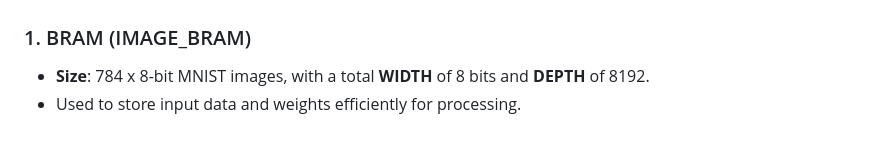
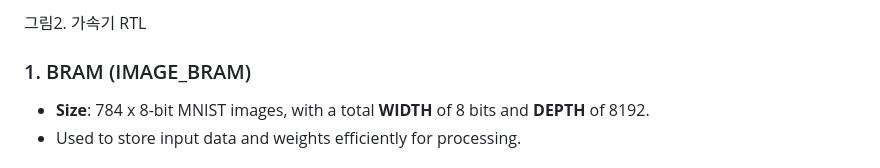
Before and after one commit to youngyang00/DIgital_System_Design_MLP_MNIST, a Markdown page: README.md, the part around one of its changes. Rendered like a GitHub page.

```diff
--- a/README.md
+++ b/README.md
@@ -24,4 +26,6 @@ The MLP accelerator consists of the following components:
 
+
+그림2. 가속기 RTL
 ### 1. BRAM (IMAGE_BRAM)
 - **Size**: 784 x 8-bit MNIST images, with a total **WIDTH** of 8 bits and **DEPTH** of 8192.
 - Used to store input data and weights efficiently for processing.
```
Also changed, not shown: other parts of README.md (+6 -0 lines).
